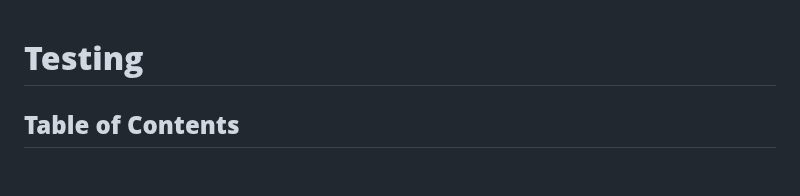
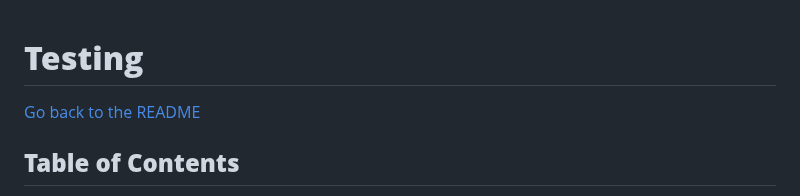
Before and after one commit to Julia-Wagner/PipeTracker, a Markdown page: TESTING.md, the part around the change. GitHub-like rendering; blank space fills up the shorter version.

```diff
--- a/TESTING.md
+++ b/TESTING.md
@@ -1,4 +1,6 @@
 # **Testing**
+
+[Go back to the README](README.md)
 
 ## **Table of Contents**
 
```
Also changed, not shown: AGILE.md (+2 -0 lines).
